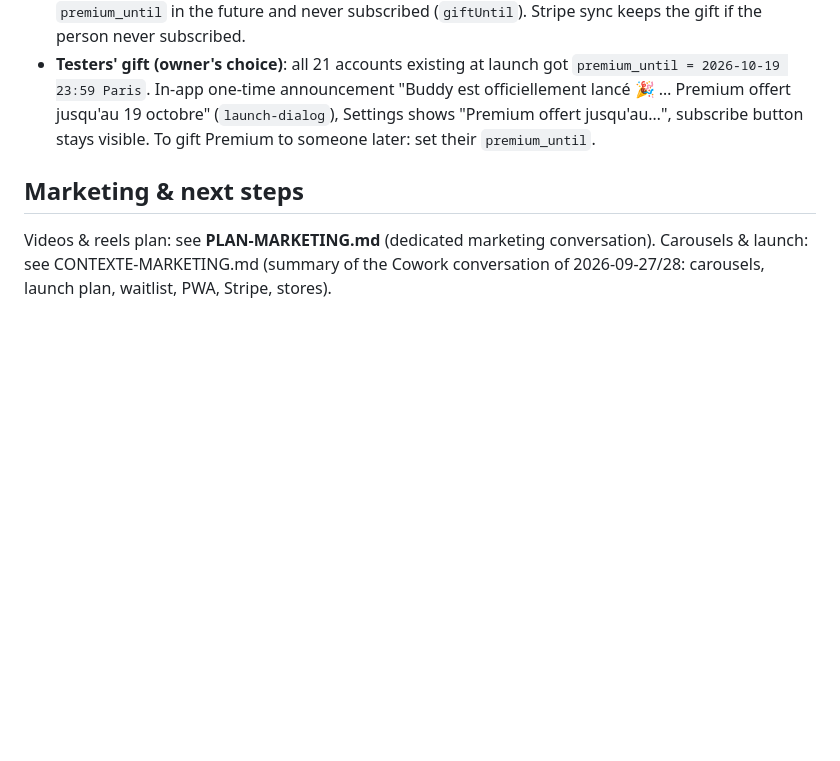
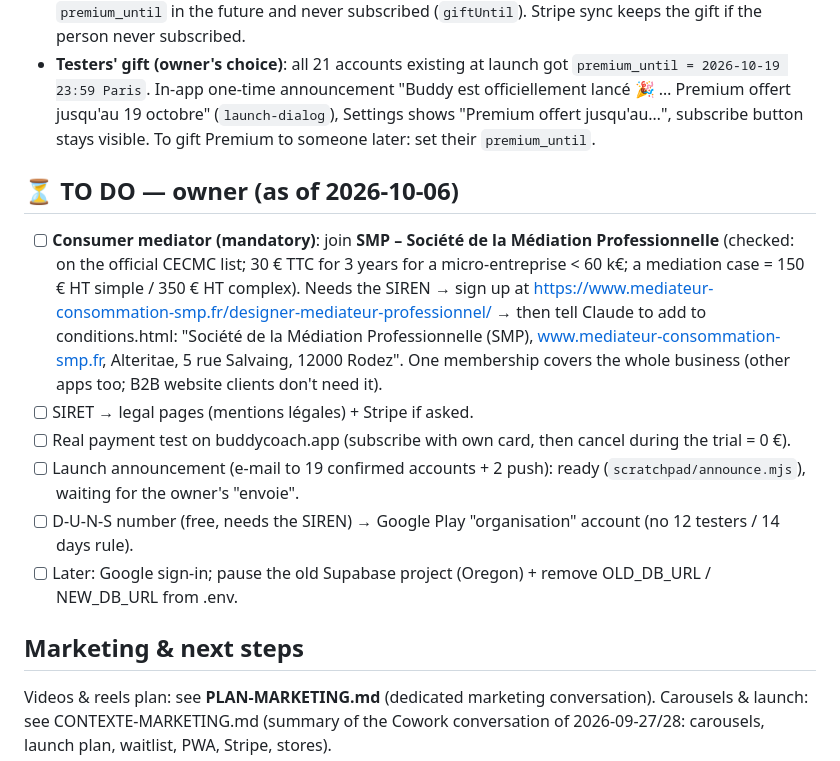
Before and after one commit to proaymenkhelifa-source/buddy, a Markdown page: PLAN.md, the part around the change. Drawn GitHub-style; blank space fills up the shorter version.

Commit message:
PLAN : liste des choses a faire (mediateur SMP, SIRET, test paiement, annonce, D-U-N-S)
Co-Authored-By: Claude Opus 5.5 <noreply@anthropic.com>

```diff
--- a/PLAN.md
+++ b/PLAN.md
@@ -274,5 +274,13 @@ Known gotchas:
 - Premium rule (`hasPremium` in shared.js): a Stripe subscription (active / trialing / past_due) OR a gift: `premium_until` in the future and never subscribed (`giftUntil`). Stripe sync keeps the gift if the person never subscribed.
 - **Testers' gift (owner's choice)**: all 21 accounts existing at launch got `premium_until = 2026-10-19 23:59 Paris`. In-app one-time announcement "Buddy est officiellement lancé 🎉 … Premium offert jusqu'au 19 octobre" (`launch-dialog`), Settings shows "Premium offert jusqu'au…", subscribe button stays visible. To gift Premium to someone later: set their `premium_until`.
 
+## ⏳ TO DO — owner (as of 2026-10-06)
+- [ ] **Consumer mediator (mandatory)**: join **SMP – Société de la Médiation Professionnelle** (checked: on the official CECMC list; 30 € TTC for 3 years for a micro-entreprise < 60 k€; a mediation case = 150 € HT simple / 350 € HT complex). Needs the SIREN → sign up at https://www.mediateur-consommation-smp.fr/designer-mediateur-professionnel/ → then tell Claude to add to conditions.html: "Société de la Médiation Professionnelle (SMP), www.mediateur-consommation-smp.fr, Alteritae, 5 rue Salvaing, 12000 Rodez". One membership covers the whole business (other apps too; B2B website clients don't need it).
+- [ ] SIRET → legal pages (mentions légales) + Stripe if asked.
+- [ ] Real payment test on buddycoach.app (subscribe with own card, then cancel during the trial = 0 €).
+- [ ] Launch announcement (e-mail to 19 confirmed accounts + 2 push): ready (`scratchpad/announce.mjs`), waiting for the owner's "envoie".
+- [ ] D-U-N-S number (free, needs the SIREN) → Google Play "organisation" account (no 12 testers / 14 days rule).
+- [ ] Later: Google sign-in; pause the old Supabase project (Oregon) + remove OLD_DB_URL / NEW_DB_URL from .env.
+
 ## Marketing & next steps
 Videos & reels plan: see **PLAN-MARKETING.md** (dedicated marketing conversation). Carousels & launch: see CONTEXTE-MARKETING.md (summary of the Cowork conversation of 2026-09-27/28: carousels, launch plan, waitlist, PWA, Stripe, stores).
```
